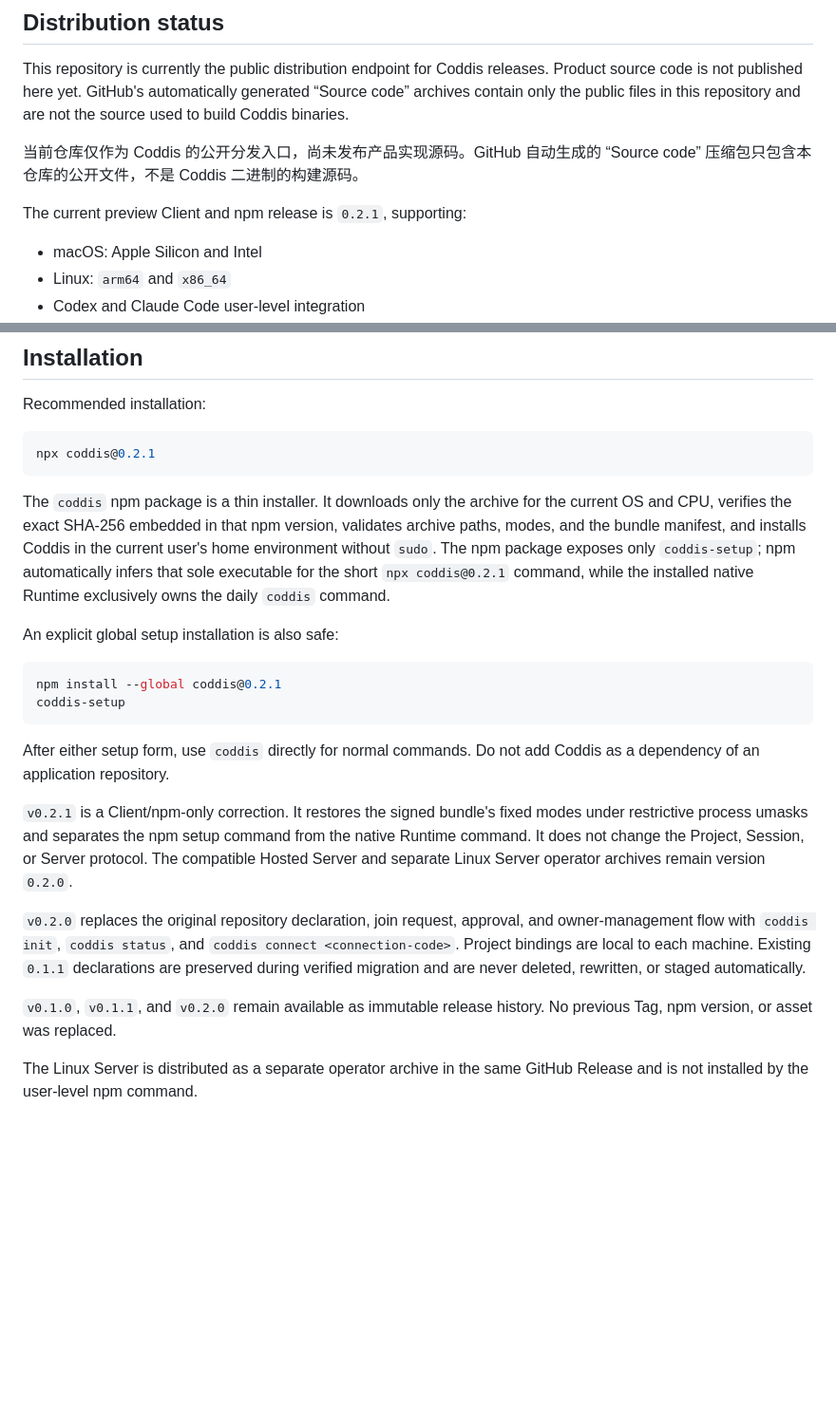
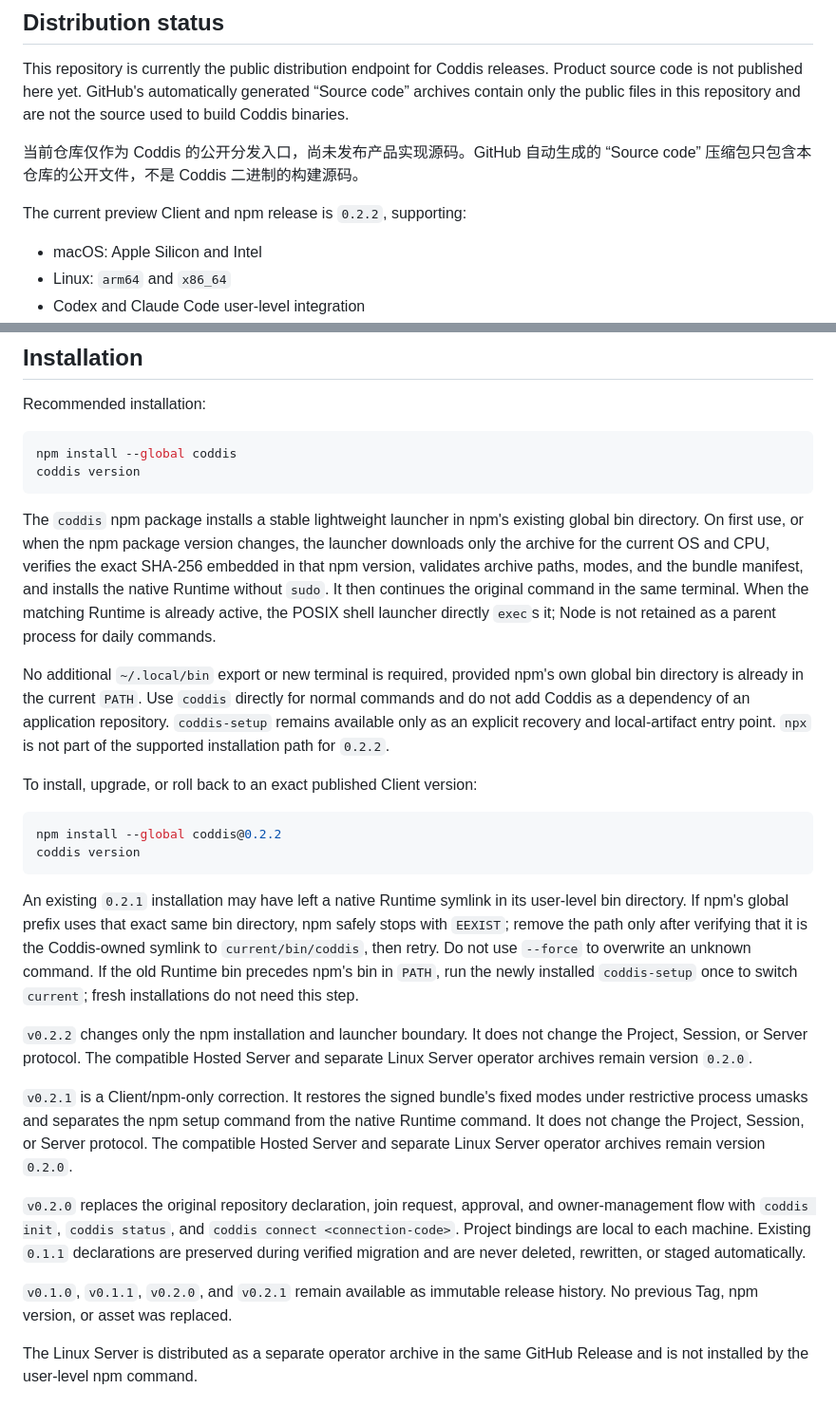
Before and after one commit to xfey/coconet, a Markdown page: README.md, 2 parts joined by grey strips. Shown at 95% size. GitHub-like rendering; blank space fills up the shorter version.

Commit message:
docs: publish Coddis 0.2.2 installer guidance

````diff
--- a/README.md
+++ b/README.md
@@ -10,7 +10,7 @@ This repository is currently the public distribution endpoint for Coddis release
 
 当前仓库仅作为 Coddis 的公开分发入口，尚未发布产品实现源码。GitHub 自动生成的 “Source code” 压缩包只包含本仓库的公开文件，不是 Coddis 二进制的构建源码。
 
-The current preview Client and npm release is `0.2.1`, supporting:
+The current preview Client and npm release is `0.2.2`, supporting:
 
 - macOS: Apple Silicon and Intel
 - Linux: `arm64` and `x86_64`
@@ -26,25 +26,30 @@ Windows is not currently supported.
 Recommended installation:
 
 ```bash
-npx coddis@0.2.1
+npm install --global coddis
+coddis version
 ```
 
-The `coddis` npm package is a thin installer. It downloads only the archive for the current OS and CPU, verifies the exact SHA-256 embedded in that npm version, validates archive paths, modes, and the bundle manifest, and installs Coddis in the current user's home environment without `sudo`. The npm package exposes only `coddis-setup`; npm automatically infers that sole executable for the short `npx coddis@0.2.1` command, while the installed native Runtime exclusively owns the daily `coddis` command.
+The `coddis` npm package installs a stable lightweight launcher in npm's existing global bin directory. On first use, or when the npm package version changes, the launcher downloads only the archive for the current OS and CPU, verifies the exact SHA-256 embedded in that npm version, validates archive paths, modes, and the bundle manifest, and installs the native Runtime without `sudo`. It then continues the original command in the same terminal. When the matching Runtime is already active, the POSIX shell launcher directly `exec`s it; Node is not retained as a parent process for daily commands.
 
-An explicit global setup installation is also safe:
+No additional `~/.local/bin` export or new terminal is required, provided npm's own global bin directory is already in the current `PATH`. Use `coddis` directly for normal commands and do not add Coddis as a dependency of an application repository. `coddis-setup` remains available only as an explicit recovery and local-artifact entry point. `npx` is not part of the supported installation path for `0.2.2`.
+
+To install, upgrade, or roll back to an exact published Client version:
 
 ```bash
-npm install --global coddis@0.2.1
-coddis-setup
+npm install --global coddis@0.2.2
+coddis version
 ```
 
-After either setup form, use `coddis` directly for normal commands. Do not add Coddis as a dependency of an application repository.
+An existing `0.2.1` installation may have left a native Runtime symlink in its user-level bin directory. If npm's global prefix uses that exact same bin directory, npm safely stops with `EEXIST`; remove the path only after verifying that it is the Coddis-owned symlink to `current/bin/coddis`, then retry. Do not use `--force` to overwrite an unknown command. If the old Runtime bin precedes npm's bin in `PATH`, run the newly installed `coddis-setup` once to switch `current`; fresh installations do not need this step.
+
+`v0.2.2` changes only the npm installation and launcher boundary. It does not change the Project, Session, or Server protocol. The compatible Hosted Server and separate Linux Server operator archives remain version `0.2.0`.
 
 `v0.2.1` is a Client/npm-only correction. It restores the signed bundle's fixed modes under restrictive process umasks and separates the npm setup command from the native Runtime command. It does not change the Project, Session, or Server protocol. The compatible Hosted Server and separate Linux Server operator archives remain version `0.2.0`.
 
 `v0.2.0` replaces the original repository declaration, join request, approval, and owner-management flow with `coddis init`, `coddis status`, and `coddis connect <connection-code>`. Project bindings are local to each machine. Existing `0.1.1` declarations are preserved during verified migration and are never deleted, rewritten, or staged automatically.
 
-`v0.1.0`, `v0.1.1`, and `v0.2.0` remain available as immutable release history. No previous Tag, npm version, or asset was replaced.
+`v0.1.0`, `v0.1.1`, `v0.2.0`, and `v0.2.1` remain available as immutable release history. No previous Tag, npm version, or asset was replaced.
 
 The Linux Server is distributed as a separate operator archive in the same GitHub Release and is not installed by the user-level npm command.
 
````
